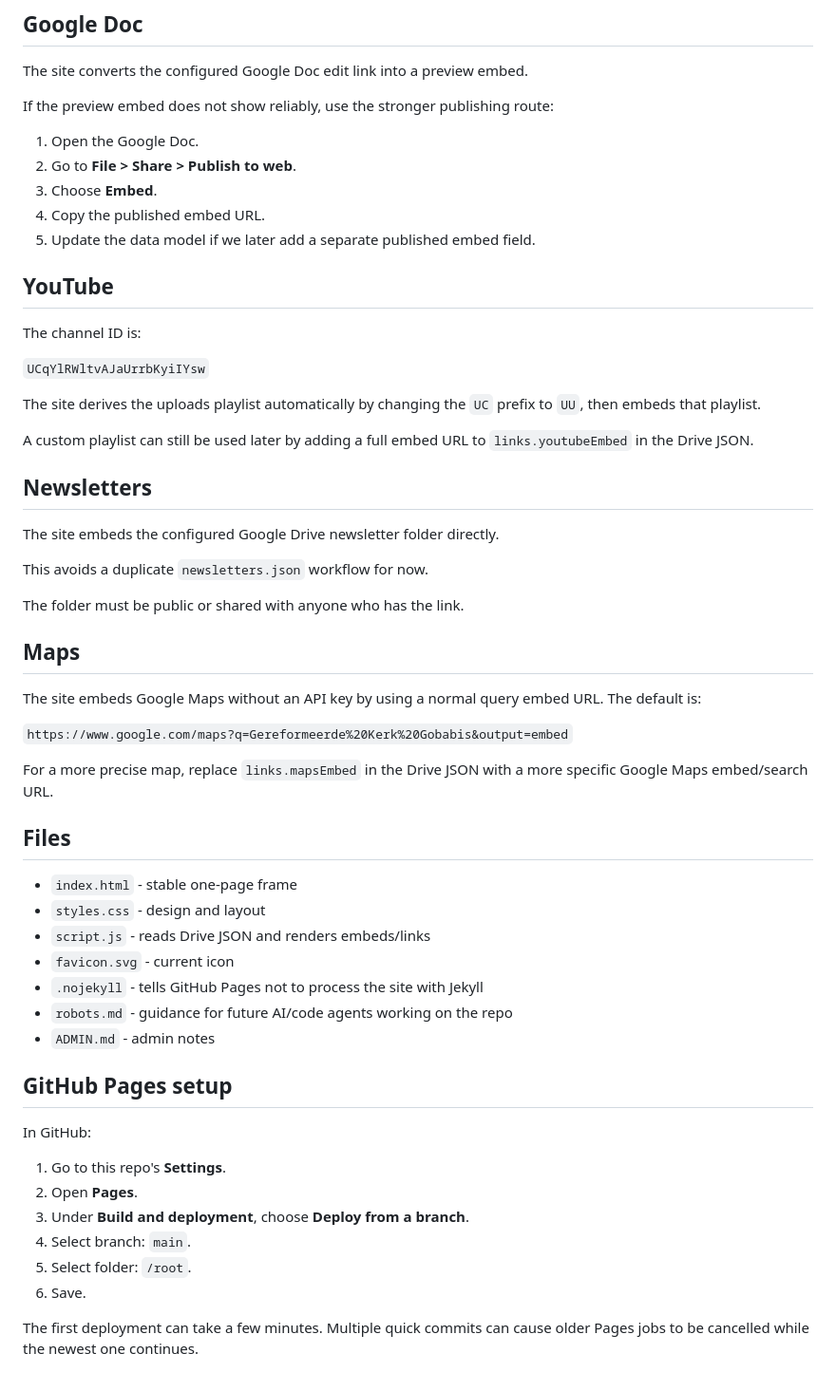
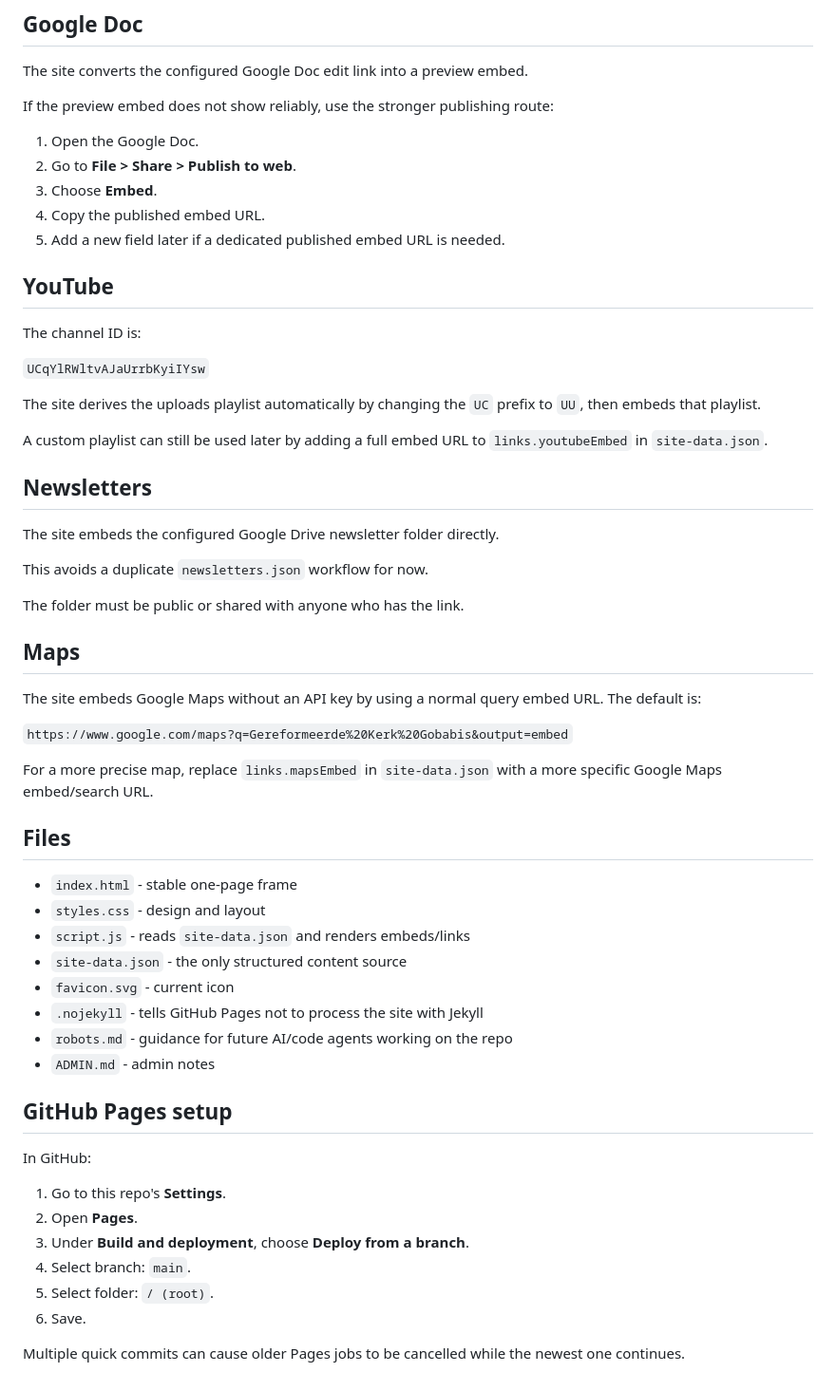
Before and after one commit to Jan3dp/buffelsfontein, a Markdown page: README.md, the part around one of its changes. Shown at 95% size. Drawn GitHub-style.

```diff
--- a/README.md
+++ b/README.md
@@ -80,7 +90,7 @@ If the preview embed does not show reliably, use the stronger publishing route:
 2. Go to **File > Share > Publish to web**.
 3. Choose **Embed**.
 4. Copy the published embed URL.
-5. Update the data model if we later add a separate published embed field.
+5. Add a new field later if a dedicated published embed URL is needed.
 
 ## YouTube
 
@@ -90,7 +100,7 @@ The channel ID is:
 
 The site derives the uploads playlist automatically by changing the `UC` prefix to `UU`, then embeds that playlist.
 
-A custom playlist can still be used later by adding a full embed URL to `links.youtubeEmbed` in the Drive JSON.
+A custom playlist can still be used later by adding a full embed URL to `links.youtubeEmbed` in `site-data.json`.
 
 ## Newsletters
 
@@ -106,13 +116,14 @@ The site embeds Google Maps without an API key by using a normal query embed URL
 
 `https://www.google.com/maps?q=Gereformeerde%20Kerk%20Gobabis&output=embed`
 
-For a more precise map, replace `links.mapsEmbed` in the Drive JSON with a more specific Google Maps embed/search URL.
+For a more precise map, replace `links.mapsEmbed` in `site-data.json` with a more specific Google Maps embed/search URL.
 
 ## Files
 
 - `index.html` - stable one-page frame
 - `styles.css` - design and layout
-- `script.js` - reads Drive JSON and renders embeds/links
+- `script.js` - reads `site-data.json` and renders embeds/links
+- `site-data.json` - the only structured content source
 - `favicon.svg` - current icon
 - `.nojekyll` - tells GitHub Pages not to process the site with Jekyll
 - `robots.md` - guidance for future AI/code agents working on the repo
@@ -126,7 +137,7 @@ In GitHub:
 2. Open **Pages**.
 3. Under **Build and deployment**, choose **Deploy from a branch**.
 4. Select branch: `main`.
-5. Select folder: `/root`.
+5. Select folder: `/ (root)`.
 6. Save.
 
-The first deployment can take a few minutes. Multiple quick commits can cause older Pages jobs to be cancelled while the newest one continues.
+Multiple quick commits can cause older Pages jobs to be cancelled while the newest one continues.
```
Also changed, not shown: other parts of README.md (+24 -14 lines).
